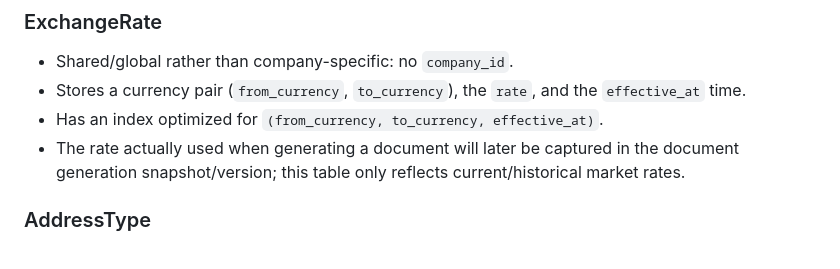
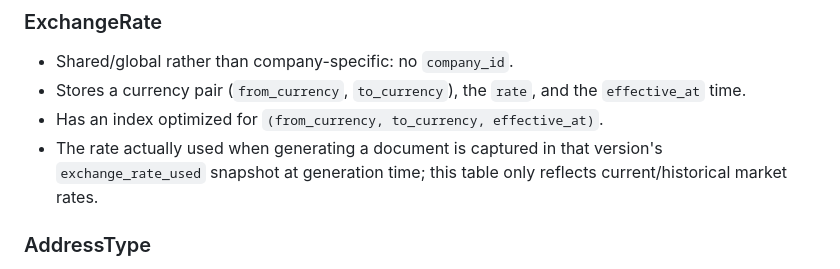
Before and after one commit to Uzeyir44/grm_invoices, a Markdown page: README.md, the part around the change. Rendered like a GitHub page.

Commit message:
reference-data(feat): final check regarding this domain and documentation in readme

```diff
--- a/README.md
+++ b/README.md
@@ -1329,9 +1329,9 @@ These are shared/global reference data and intentionally do **not** contain a
 - Stores a currency pair (`from_currency`, `to_currency`), the `rate`, and the
   `effective_at` time.
 - Has an index optimized for `(from_currency, to_currency, effective_at)`.
-- The rate actually used when generating a document will later be captured in
-  the document generation snapshot/version; this table only reflects
-  current/historical market rates.
+- The rate actually used when generating a document is captured in that
+  version's `exchange_rate_used` snapshot at generation time; this table only
+  reflects current/historical market rates.
 
 ### AddressType
 
```
